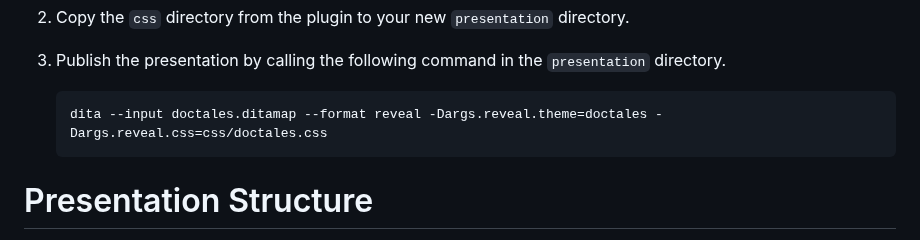
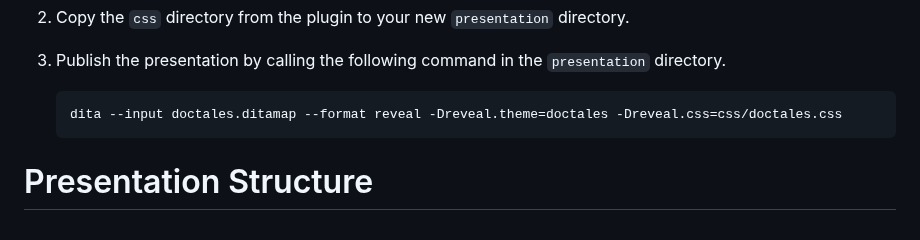
Before and after one commit to stefan-jung/stefan-jung.org, a Markdown page: src/pages/plugin-reveal.md, the part around one of its changes. Drawn GitHub-style.

````diff
--- a/src/pages/plugin-reveal.md
+++ b/src/pages/plugin-reveal.md
@@ -43,7 +43,7 @@ Publishing the Sample Presentation
 3.  Publish the presentation by calling the following command in the `presentation` directory.
 
     ```bash
-    dita --input doctales.ditamap --format reveal -Dargs.reveal.theme=doctales -Dargs.reveal.css=css/doctales.css
+    dita --input doctales.ditamap --format reveal -Dreveal.theme=doctales -Dreveal.css=css/doctales.css
     ```
 
 Presentation Structure
````
Also changed, not shown: other parts of src/pages/plugin-reveal.md (+33 -33 lines).
